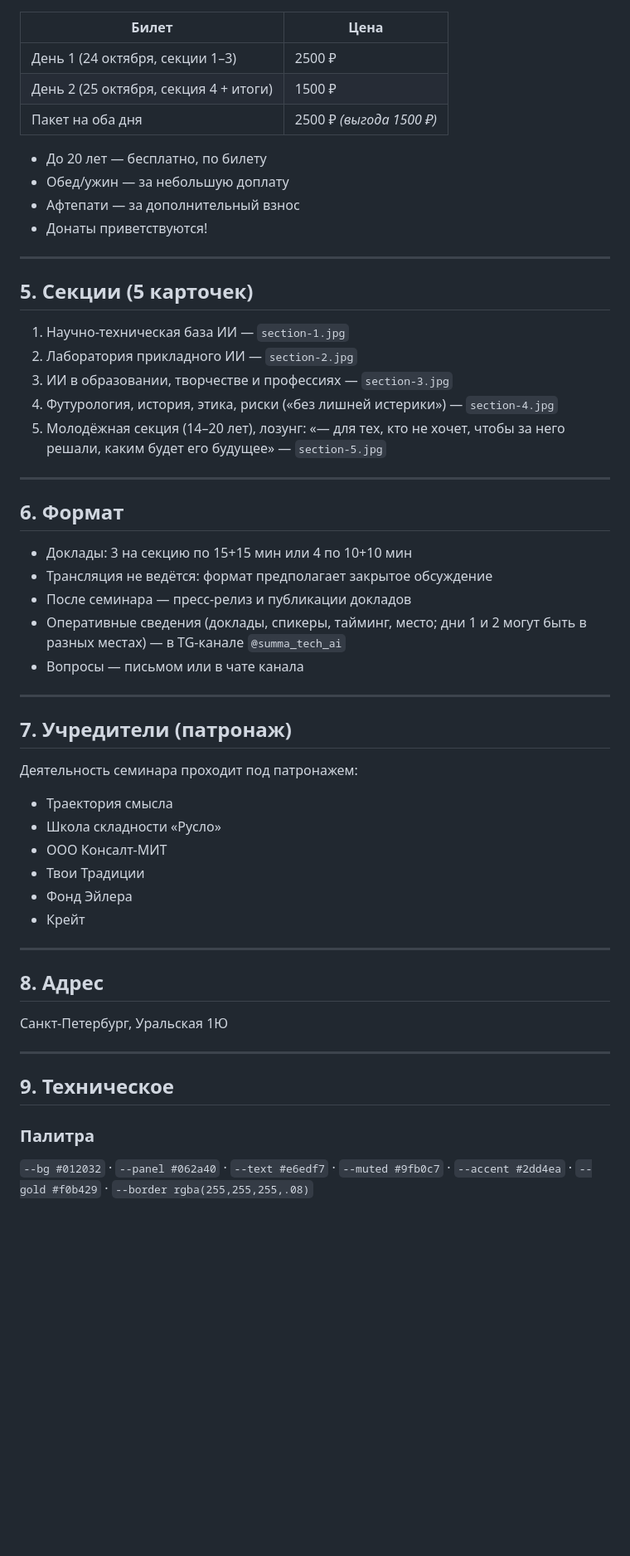
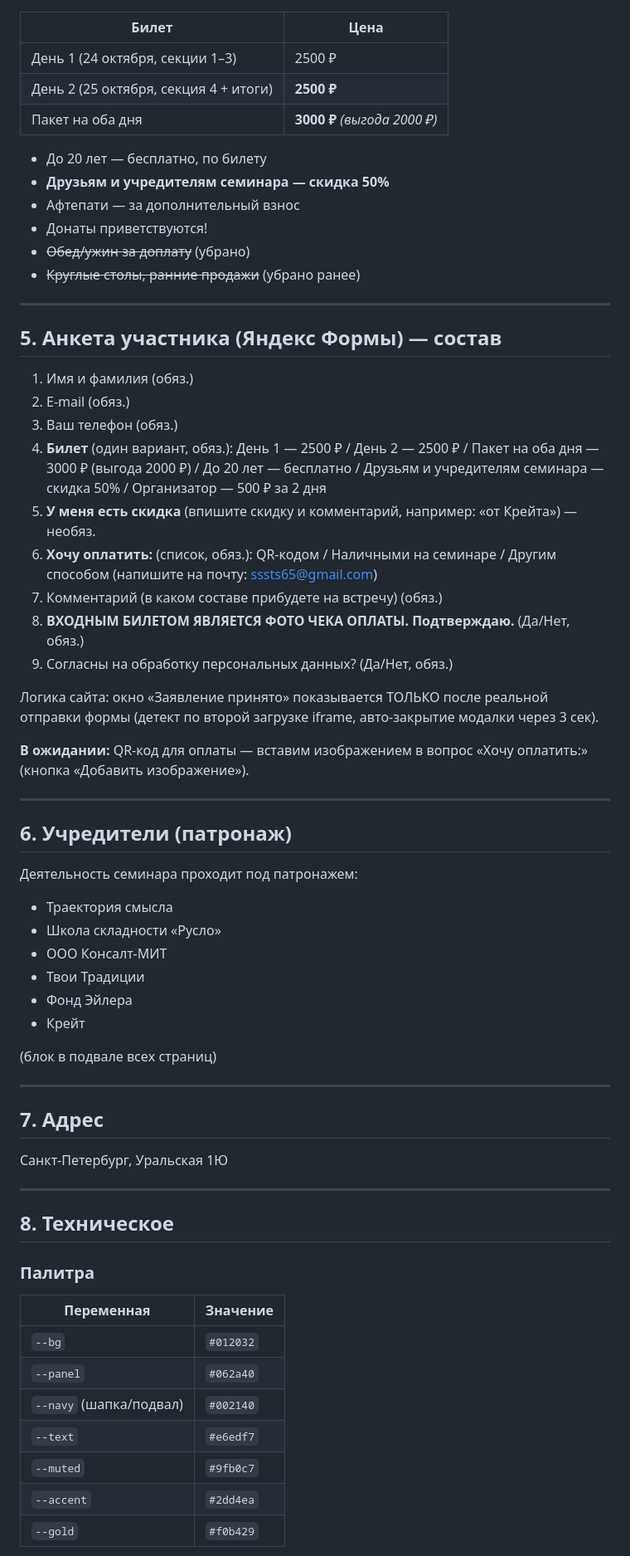
Before and after one commit to AndreyObruch/Summa-Technologiae, a Markdown page: dossier.md, the part around one of its changes. Shown at 83% size. Drawn GitHub-style; blank space fills up the shorter version.

Commit message:
Досье: новые цены, скидка 50%, состав анкеты, правила чата

```diff
--- a/dossier.md
+++ b/dossier.md
@@ -60,37 +46,37 @@
 | Билет | Цена |
 |---|---|
 | День 1 (24 октября, секции 1–3) | 2500 ₽ |
-| День 2 (25 октября, секция 4 + итоги) | 1500 ₽ |
-| Пакет на оба дня | 2500 ₽ *(выгода 1500 ₽)* |
+| День 2 (25 октября, секция 4 + итоги) | **2500 ₽** |
+| Пакет на оба дня | **3000 ₽** *(выгода 2000 ₽)* |
 
 - До 20 лет — бесплатно, по билету
-- Обед/ужин — за небольшую доплату
+- **Друзьям и учредителям семинара — скидка 50%**
 - Афтепати — за дополнительный взнос
 - Донаты приветствуются!
+- ~~Обед/ужин за доплату~~ (убрано)
+- ~~Круглые столы, ранние продажи~~ (убрано ранее)
 
 ---
 
-## 5. Секции (5 карточек)
+## 5. Анкета участника (Яндекс Формы) — состав
 
-1. Научно-техническая база ИИ — `section-1.jpg`
-2. Лаборатория прикладного ИИ — `section-2.jpg`
-3. ИИ в образовании, творчестве и профессиях — `section-3.jpg`
-4. Футурология, история, этика, риски («без лишней истерики») — `section-4.jpg`
-5. Молодёжная секция (14–20 лет), лозунг: «— для тех, кто не хочет, чтобы за него решали, каким будет его будущее» — `section-5.jpg`
+1. Имя и фамилия (обяз.)
+2. E-mail (обяз.)
+3. Ваш телефон (обяз.)
+4. **Билет** (один вариант, обяз.): День 1 — 2500 ₽ / День 2 — 2500 ₽ / Пакет на оба дня — 3000 ₽ (выгода 2000 ₽) / До 20 лет — бесплатно / Друзьям и учредителям семинара — скидка 50% / Организатор — 500 ₽ за 2 дня
+5. **У меня есть скидка** (впишите скидку и комментарий, например: «от Крейта») — необяз.
+6. **Хочу оплатить:** (список, обяз.): QR-кодом / Наличными на семинаре / Другим способом (напишите на почту: sssts65@gmail.com)
+7. Комментарий (в каком составе прибудете на встречу) (обяз.)
+8. **ВХОДНЫМ БИЛЕТОМ ЯВЛЯЕТСЯ ФОТО ЧЕКА ОПЛАТЫ. Подтверждаю.** (Да/Нет, обяз.)
+9. Согласны на обработку персональных данных? (Да/Нет, обяз.)
+
+Логика сайта: окно «Заявление принято» показывается ТОЛЬКО после реальной отправки формы (детект по второй загрузке iframe, авто-закрытие модалки через 3 сек).
+
+**В ожидании:** QR-код для оплаты — вставим изображением в вопрос «Хочу оплатить:» (кнопка «Добавить изображение»).
 
 ---
 
-## 6. Формат
-
-- Доклады: 3 на секцию по 15+15 мин или 4 по 10+10 мин
-- Трансляция не ведётся: формат предполагает закрытое обсуждение
-- После семинара — пресс-релиз и публикации докладов
-- Оперативные сведения (доклады, спикеры, тайминг, место; дни 1 и 2 могут быть в разных местах) — в TG-канале `@summa_tech_ai`
-- Вопросы — письмом или в чате канала
-
----
-
-## 7. Учредители (патронаж)
+## 6. Учредители (патронаж)
 
 Деятельность семинара проходит под патронажем:
 - Траектория смысла
@@ -100,16 +86,26 @@
 - Фонд Эйлера
 - Крейт
 
+(блок в подвале всех страниц)
+
 ---
 
-## 8. Адрес
+## 7. Адрес
 
 Санкт-Петербург, Уральская 1Ю
 
 ---
 
-## 9. Техническое
+## 8. Техническое
 
 ### Палитра
-`--bg #012032` · `--panel #062a40` · `--text #e6edf7` · `--muted #9fb0c7` · `--accent #2dd4ea` · `--gold #f0b429` · `--border rgba(255,255,255,.08)`
+| Переменная | Значение |
+|---|---|
+| `--bg` | `#012032` |
+| `--panel` | `#062a40` |
+| `--navy` (шапка/подвал) | `#002140` |
+| `--text` | `#e6edf7` |
+| `--muted` | `#9fb0c7` |
+| `--accent` | `#2dd4ea` |
+| `--gold` | `#f0b429` |
 
```
Also changed, not shown: other parts of dossier.md (+21 -70 lines).
